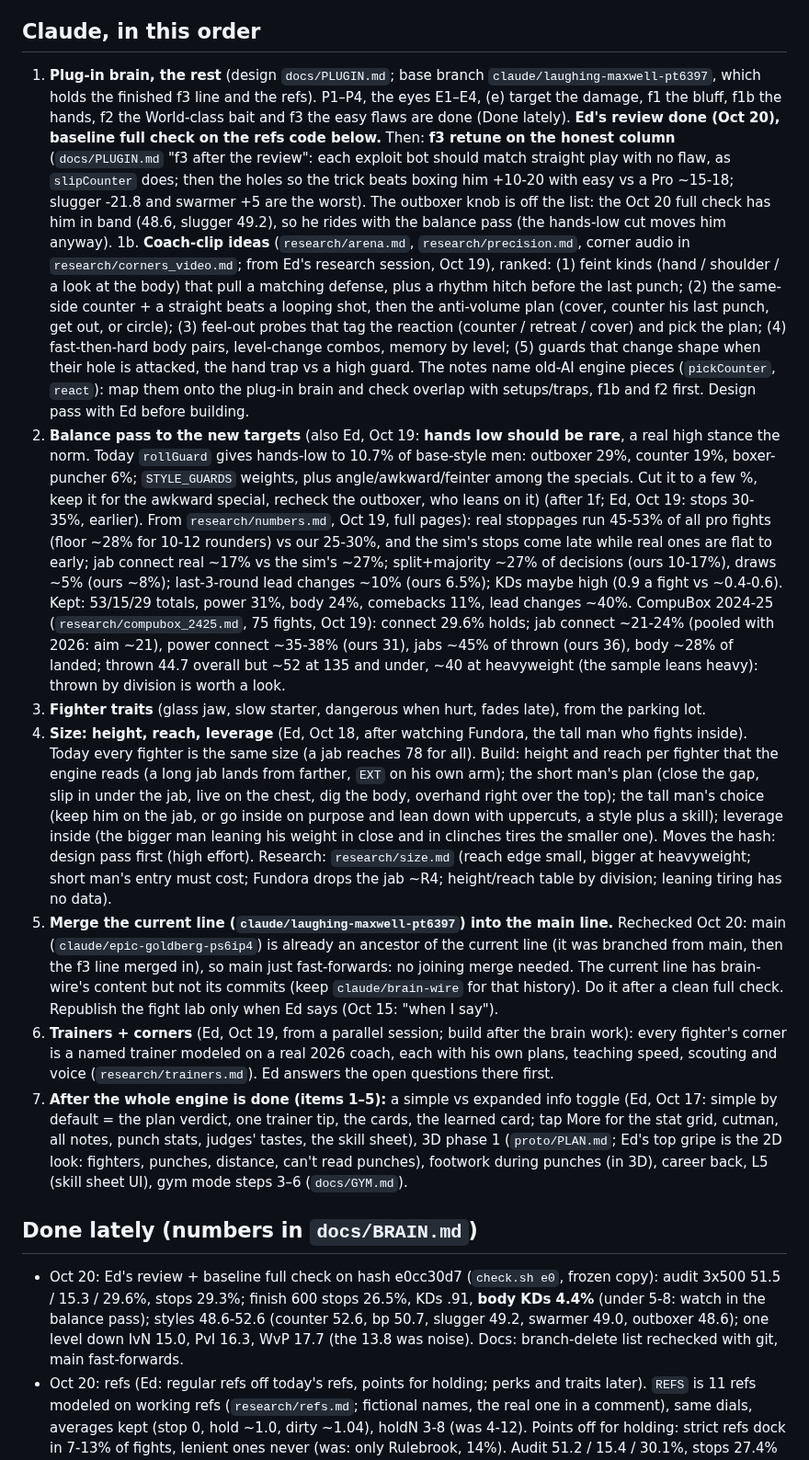
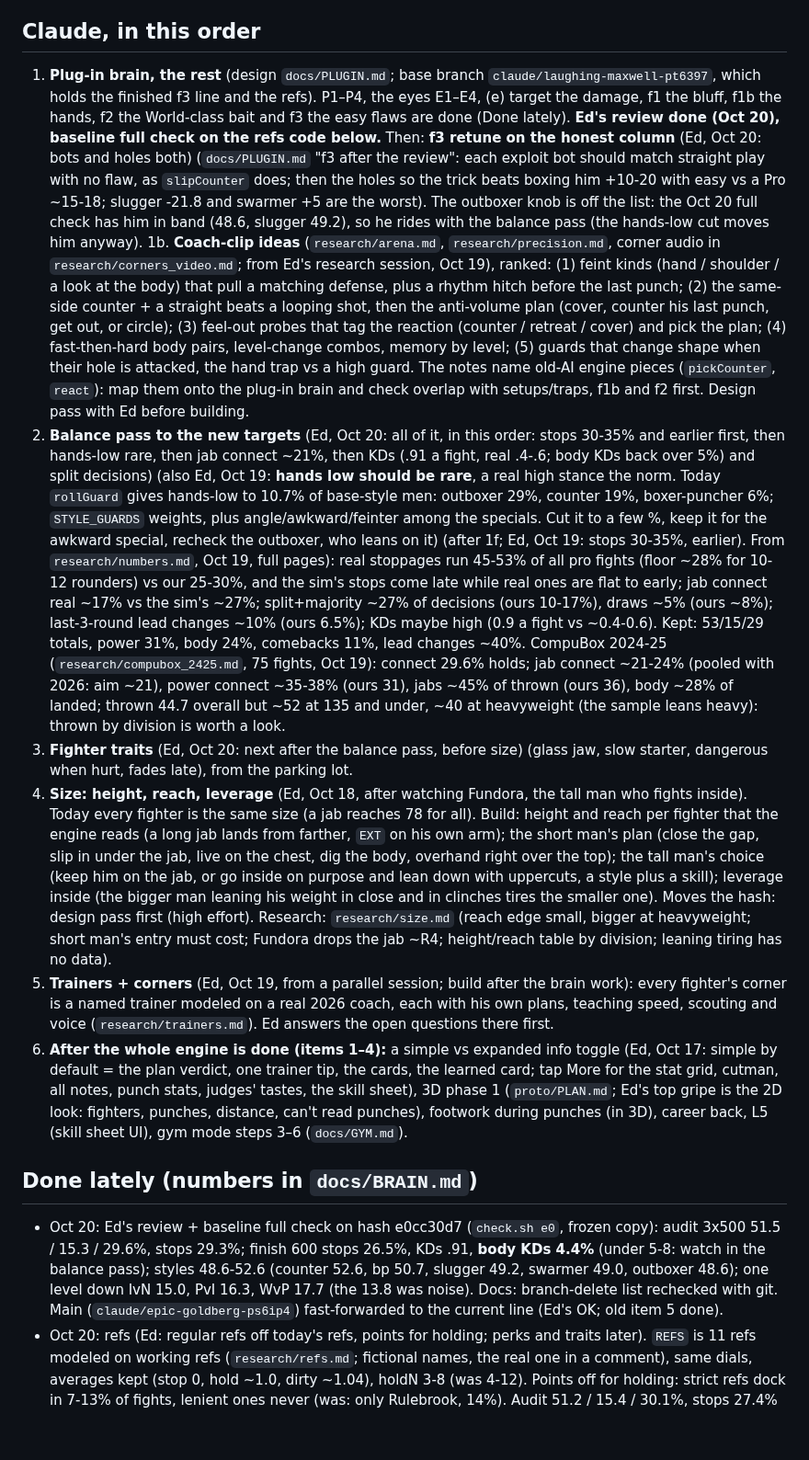
Before and after one commit to Ednerrd/Last-Bell, a Markdown page: ROADMAP.md, the part around the change. Shown at 92% size. Drawn GitHub-style; blank space fills up the shorter version.

Commit message:
Docs: Ed's calls (main fast-forwarded, f3 bots + holes, balance pass order, traits next)
Co-Authored-By: Claude Opus 5.5 <noreply@anthropic.com>
Claude-Session: https://claude.ai/code/session_01Ph6mD4bEv1oFPTcTMSVZEh

```diff
--- a/ROADMAP.md
+++ b/ROADMAP.md
@@ -7,17 +7,16 @@ The only to-do list. When something is done, delete its line here, add a short l
 2. **Hunt clips** (`research/CLIPS_WANTED.md`): real corner audio between rounds first (feeds trainers + corners), then tall vs short / leaning, surviving hurt, fight breakdowns, jab defense. Paste transcripts into any session.
 
 ## Claude, in this order
-1. **Plug-in brain, the rest** (design `docs/PLUGIN.md`; base branch `claude/laughing-maxwell-pt6397`, which holds the finished f3 line and the refs). P1–P4, the eyes E1–E4, (e) target the damage, f1 the bluff, f1b the hands, f2 the World-class bait and f3 the easy flaws are done (Done lately). **Ed's review done (Oct 20), baseline full check on the refs code below.** Then: **f3 retune on the honest column** (`docs/PLUGIN.md` "f3 after the review": each exploit bot should match straight play with no flaw, as `slipCounter` does; then the holes so the trick beats boxing him +10-20 with easy vs a Pro ~15-18; slugger -21.8 and swarmer +5 are the worst). The outboxer knob is off the list: the Oct 20 full check has him in band (48.6, slugger 49.2), so he rides with the balance pass (the hands-low cut moves him anyway).
+1. **Plug-in brain, the rest** (design `docs/PLUGIN.md`; base branch `claude/laughing-maxwell-pt6397`, which holds the finished f3 line and the refs). P1–P4, the eyes E1–E4, (e) target the damage, f1 the bluff, f1b the hands, f2 the World-class bait and f3 the easy flaws are done (Done lately). **Ed's review done (Oct 20), baseline full check on the refs code below.** Then: **f3 retune on the honest column** (Ed, Oct 20: bots and holes both) (`docs/PLUGIN.md` "f3 after the review": each exploit bot should match straight play with no flaw, as `slipCounter` does; then the holes so the trick beats boxing him +10-20 with easy vs a Pro ~15-18; slugger -21.8 and swarmer +5 are the worst). The outboxer knob is off the list: the Oct 20 full check has him in band (48.6, slugger 49.2), so he rides with the balance pass (the hands-low cut moves him anyway).
 1b. **Coach-clip ideas** (`research/arena.md`, `research/precision.md`, corner audio in `research/corners_video.md`; from Ed's research session, Oct 19), ranked: (1) feint kinds (hand / shoulder / a look at the body) that pull a matching defense, plus a rhythm hitch before the last punch; (2) the same-side counter + a straight beats a looping shot, then the anti-volume plan (cover, counter his last punch, get out, or circle); (3) feel-out probes that tag the reaction (counter / retreat / cover) and pick the plan; (4) fast-then-hard body pairs, level-change combos, memory by level; (5) guards that change shape when their hole is attacked, the hand trap vs a high guard. The notes name old-AI engine pieces (`pickCounter`, `react`): map them onto the plug-in brain and check overlap with setups/traps, f1b and f2 first. Design pass with Ed before building.
-2. **Balance pass to the new targets** (also Ed, Oct 19: **hands low should be rare**, a real high stance the norm. Today `rollGuard` gives hands-low to 10.7% of base-style men: outboxer 29%, counter 19%, boxer-puncher 6%; `STYLE_GUARDS` weights, plus angle/awkward/feinter among the specials. Cut it to a few %, keep it for the awkward special, recheck the outboxer, who leans on it) (after 1f; Ed, Oct 19: stops 30-35%, earlier). From `research/numbers.md`, Oct 19, full pages): real stoppages run 45-53% of all pro fights (floor ~28% for 10-12 rounders) vs our 25-30%, and the sim's stops come late while real ones are flat to early; jab connect real ~17% vs the sim's ~27%; split+majority ~27% of decisions (ours 10-17%), draws ~5% (ours ~8%); last-3-round lead changes ~10% (ours 6.5%); KDs maybe high (0.9 a fight vs ~0.4-0.6). Kept: 53/15/29 totals, power 31%, body 24%, comebacks 11%, lead changes ~40%. CompuBox 2024-25 (`research/compubox_2425.md`, 75 fights, Oct 19): connect 29.6% holds; jab connect ~21-24% (pooled with 2026: aim ~21), power connect ~35-38% (ours 31), jabs ~45% of thrown (ours 36), body ~28% of landed; thrown 44.7 overall but ~52 at 135 and under, ~40 at heavyweight (the sample leans heavy): thrown by division is worth a look.
-3. **Fighter traits** (glass jaw, slow starter, dangerous when hurt, fades late), from the parking lot.
+2. **Balance pass to the new targets** (Ed, Oct 20: all of it, in this order: stops 30-35% and earlier first, then hands-low rare, then jab connect ~21%, then KDs (.91 a fight, real .4-.6; body KDs back over 5%) and split decisions) (also Ed, Oct 19: **hands low should be rare**, a real high stance the norm. Today `rollGuard` gives hands-low to 10.7% of base-style men: outboxer 29%, counter 19%, boxer-puncher 6%; `STYLE_GUARDS` weights, plus angle/awkward/feinter among the specials. Cut it to a few %, keep it for the awkward special, recheck the outboxer, who leans on it) (after 1f; Ed, Oct 19: stops 30-35%, earlier). From `research/numbers.md`, Oct 19, full pages): real stoppages run 45-53% of all pro fights (floor ~28% for 10-12 rounders) vs our 25-30%, and the sim's stops come late while real ones are flat to early; jab connect real ~17% vs the sim's ~27%; split+majority ~27% of decisions (ours 10-17%), draws ~5% (ours ~8%); last-3-round lead changes ~10% (ours 6.5%); KDs maybe high (0.9 a fight vs ~0.4-0.6). Kept: 53/15/29 totals, power 31%, body 24%, comebacks 11%, lead changes ~40%. CompuBox 2024-25 (`research/compubox_2425.md`, 75 fights, Oct 19): connect 29.6% holds; jab connect ~21-24% (pooled with 2026: aim ~21), power connect ~35-38% (ours 31), jabs ~45% of thrown (ours 36), body ~28% of landed; thrown 44.7 overall but ~52 at 135 and under, ~40 at heavyweight (the sample leans heavy): thrown by division is worth a look.
+3. **Fighter traits** (Ed, Oct 20: next after the balance pass, before size) (glass jaw, slow starter, dangerous when hurt, fades late), from the parking lot.
 4. **Size: height, reach, leverage** (Ed, Oct 18, after watching Fundora, the tall man who fights inside). Today every fighter is the same size (a jab reaches 78 for all). Build: height and reach per fighter that the engine reads (a long jab lands from farther, `EXT` on his own arm); the short man's plan (close the gap, slip in under the jab, live on the chest, dig the body, overhand right over the top); the tall man's choice (keep him on the jab, or go inside on purpose and lean down with uppercuts, a style plus a skill); leverage inside (the bigger man leaning his weight in close and in clinches tires the smaller one). Moves the hash: design pass first (high effort). Research: `research/size.md` (reach edge small, bigger at heavyweight; short man's entry must cost; Fundora drops the jab ~R4; height/reach table by division; leaning tiring has no data).
-5. **Merge the current line (`claude/laughing-maxwell-pt6397`) into the main line.** Rechecked Oct 20: main (`claude/epic-goldberg-ps6ip4`) is already an ancestor of the current line (it was branched from main, then the f3 line merged in), so main just fast-forwards: no joining merge needed. The current line has brain-wire's content but not its commits (keep `claude/brain-wire` for that history). Do it after a clean full check. Republish the fight lab only when Ed says (Oct 15: "when I say").
 6. **Trainers + corners** (Ed, Oct 19, from a parallel session; build after the brain work): every fighter's corner is a named trainer modeled on a real 2026 coach, each with his own plans, teaching speed, scouting and voice (`research/trainers.md`). Ed answers the open questions there first.
-7. **After the whole engine is done (items 1–5):** a simple vs expanded info toggle (Ed, Oct 17: simple by default = the plan verdict, one trainer tip, the cards, the learned card; tap More for the stat grid, cutman, all notes, punch stats, judges' tastes, the skill sheet), 3D phase 1 (`proto/PLAN.md`; Ed's top gripe is the 2D look: fighters, punches, distance, can't read punches), footwork during punches (in 3D), career back, L5 (skill sheet UI), gym mode steps 3–6 (`docs/GYM.md`).
+7. **After the whole engine is done (items 1–4):** a simple vs expanded info toggle (Ed, Oct 17: simple by default = the plan verdict, one trainer tip, the cards, the learned card; tap More for the stat grid, cutman, all notes, punch stats, judges' tastes, the skill sheet), 3D phase 1 (`proto/PLAN.md`; Ed's top gripe is the 2D look: fighters, punches, distance, can't read punches), footwork during punches (in 3D), career back, L5 (skill sheet UI), gym mode steps 3–6 (`docs/GYM.md`).
 
 ## Done lately (numbers in `docs/BRAIN.md`)
-- Oct 20: Ed's review + baseline full check on hash e0cc30d7 (`check.sh e0`, frozen copy): audit 3x500 51.5 / 15.3 / 29.6%, stops 29.3%; finish 600 stops 26.5%, KDs .91, **body KDs 4.4%** (under 5-8: watch in the balance pass); styles 48.6-52.6 (counter 52.6, bp 50.7, slugger 49.2, swarmer 49.0, outboxer 48.6); one level down IvN 15.0, PvI 16.3, WvP 17.7 (the 13.8 was noise). Docs: branch-delete list rechecked with git, main fast-forwards.
+- Oct 20: Ed's review + baseline full check on hash e0cc30d7 (`check.sh e0`, frozen copy): audit 3x500 51.5 / 15.3 / 29.6%, stops 29.3%; finish 600 stops 26.5%, KDs .91, **body KDs 4.4%** (under 5-8: watch in the balance pass); styles 48.6-52.6 (counter 52.6, bp 50.7, slugger 49.2, swarmer 49.0, outboxer 48.6); one level down IvN 15.0, PvI 16.3, WvP 17.7 (the 13.8 was noise). Docs: branch-delete list rechecked with git. Main (`claude/epic-goldberg-ps6ip4`) fast-forwarded to the current line (Ed's OK; old item 5 done).
 - Oct 20: refs (Ed: regular refs off today's refs, points for holding; perks and traits later). `REFS` is 11 refs modeled on working refs (`research/refs.md`; fictional names, the real one in a comment), same dials, averages kept (stop 0, hold ~1.0, dirty ~1.04), holdN 3-8 (was 4-12). Points off for holding: strict refs dock in 7-13% of fights, lenient ones never (was: only Rulebrook, 14%). Audit 51.2 / 15.4 / 30.1%, stops 27.4% (before 50.9 / 15.2 / 29.8, 27.6%). `tests/refs.js`. Hash fd40cab3 -> e0cc30d7.
 - Oct 20: 1f review (`docs/BRAIN.md` "Oct 20, 1f review") and Ed's calls: the bluff sells it with 1-2s and doubles and goes wild if it breaks to fire (hash moves: 40 = 61f5c14e; WvP dog 13.8 pooled, IvN 14.3: a hair under the band); the counter's easy flaw is a habit (always the same counter); `BR.flaw.k` .6 softens every hole (easy vs a Pro 10.9 -> 14.4%); `flaws.js` scores the trick vs boxing him straight; fixes: the waiter's cap leak (gone with `wait`), f3 timers over the bell, the easy rung measured through the flaw.
 - Oct 19: 1f f3 the easy flaws (`docs/PLUGIN.md`, plug-in only). `preset('easy')` gives each style one hole: slugger no jab defense walking in, outboxer folds when crowded (body open), swarmer's head straight on a lunge, counter won't lead and lets the jab go, boxer-puncher's jab hand back low. New `Action.hole` (the engine's own defense leaks too). Finding it is worth +18 to +26 win points, playing straight +2 to +11 (`tests/flaws.js`, bots in `tests/bots.js`). Hash holds 4a735ef6.
```
Also changed, not shown: CLAUDE.md (+1 -1 lines), docs/BRAIN.md (+1 -0 lines).
